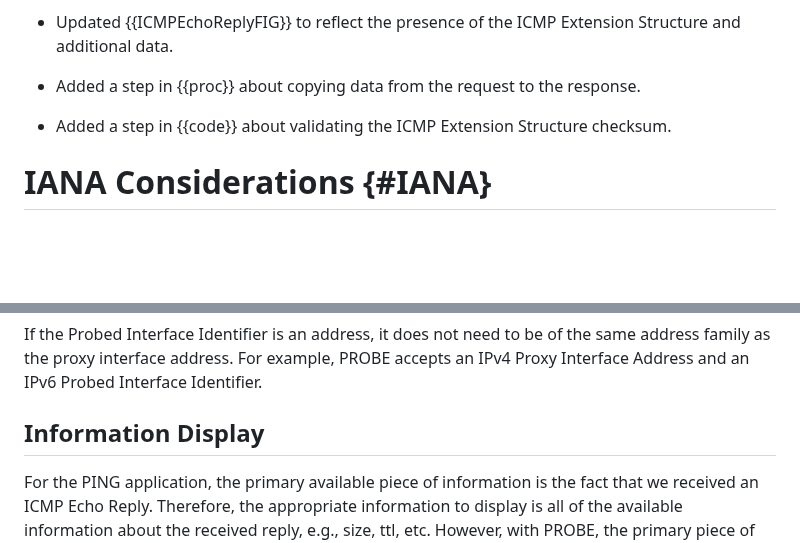
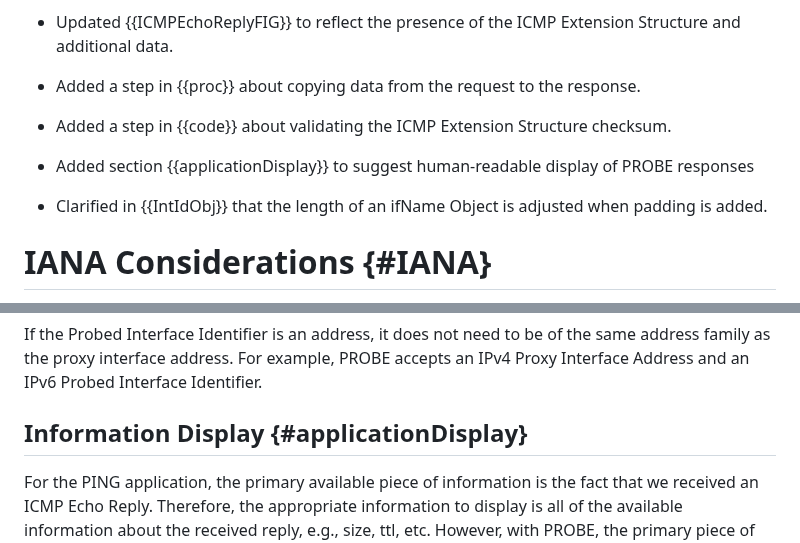
Before and after one commit to fenner/probe-clarification, a Markdown page: draft-fenner-int-probe-clarification.md, 2 parts joined by grey strips. Drawn GitHub-style; blank space fills up the shorter version.

```diff
--- a/draft-fenner-int-probe-clarification.md
+++ b/draft-fenner-int-probe-clarification.md
@@ -603,6 +603,12 @@ Specifically,
 
 * Added a step in {{code}} about validating the ICMP Extension Structure checksum.
 
+* Added section {{applicationDisplay}} to suggest human-readable display
+  of PROBE responses
+
+* Clarified in {{IntIdObj}} that the length of an ifName Object is adjusted
+  when padding is added.
+
 # IANA Considerations {#IANA}
 
 IANA has performed the following actions:
@@ -802,7 +808,7 @@ be of the same address family as the proxy interface address. For
 example, PROBE accepts an IPv4 Proxy Interface Address and an IPv6
 Probed Interface Identifier.
 
-## Information Display
+## Information Display {#applicationDisplay}
 
 For the PING application, the primary available piece of information
 is the fact that we received an ICMP Echo Reply.  Therefore, the
```
